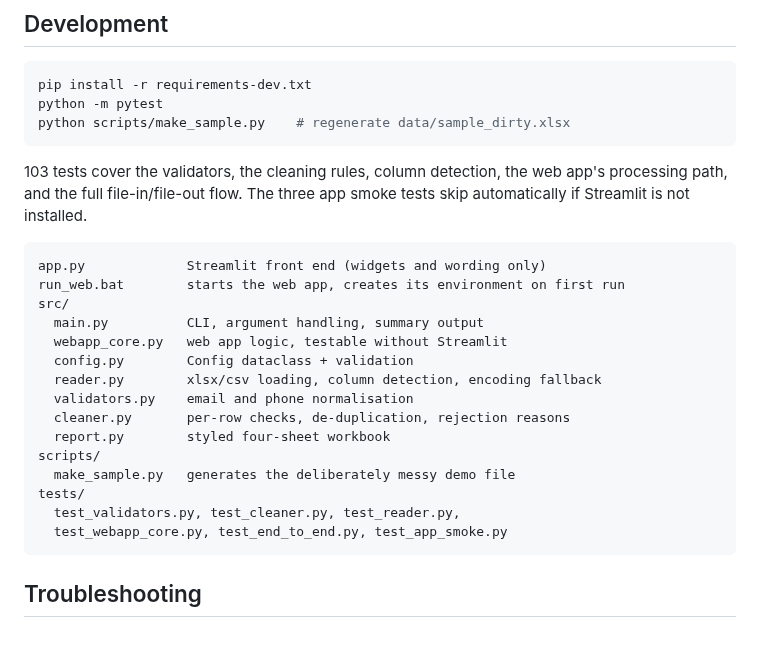
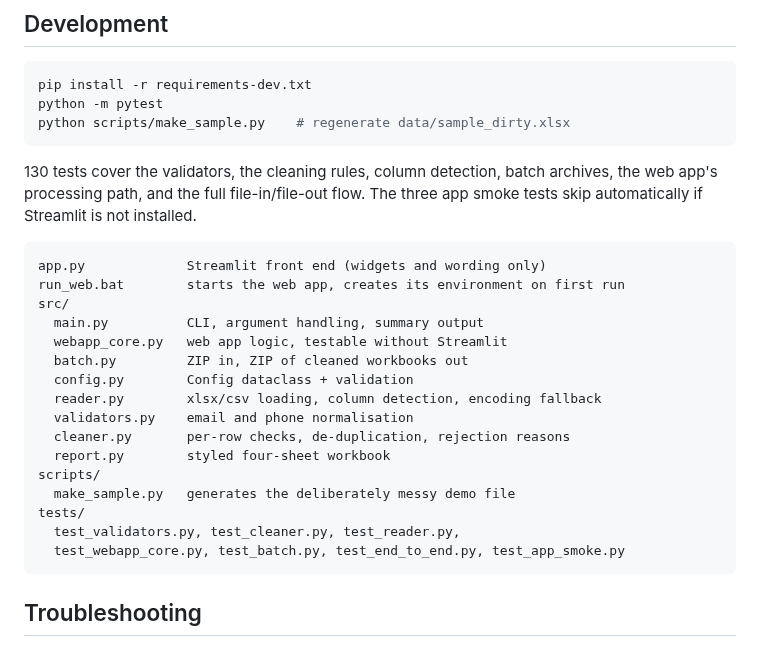
Before and after one commit to nexoratechin/excel-automation, a Markdown page: README.md, the part around one of its changes. Rendered like a GitHub page.

````diff
--- a/README.md
+++ b/README.md
@@ -265,7 +281,8 @@ python -m pytest
 python scripts/make_sample.py    # regenerate data/sample_dirty.xlsx
 ```
 
-103 tests cover the validators, the cleaning rules, column detection, the web
+130 tests cover the validators, the cleaning rules, column detection, batch
+archives, the web
 app's processing path, and the full file-in/file-out flow. The three app smoke
 tests skip automatically if Streamlit is not installed.
 
@@ -275,6 +292,7 @@ run_web.bat        starts the web app, creates its environment on first run
 src/
   main.py          CLI, argument handling, summary output
   webapp_core.py   web app logic, testable without Streamlit
+  batch.py         ZIP in, ZIP of cleaned workbooks out
   config.py        Config dataclass + validation
   reader.py        xlsx/csv loading, column detection, encoding fallback
   validators.py    email and phone normalisation
@@ -284,7 +302,7 @@ scripts/
   make_sample.py   generates the deliberately messy demo file
 tests/
   test_validators.py, test_cleaner.py, test_reader.py,
-  test_webapp_core.py, test_end_to_end.py, test_app_smoke.py
+  test_webapp_core.py, test_batch.py, test_end_to_end.py, test_app_smoke.py
 ```
 
 ## Troubleshooting
````
Also changed, not shown: other parts of README.md (+17 -1 lines), docs/screenshot-batch.png (added), 3 other files.
